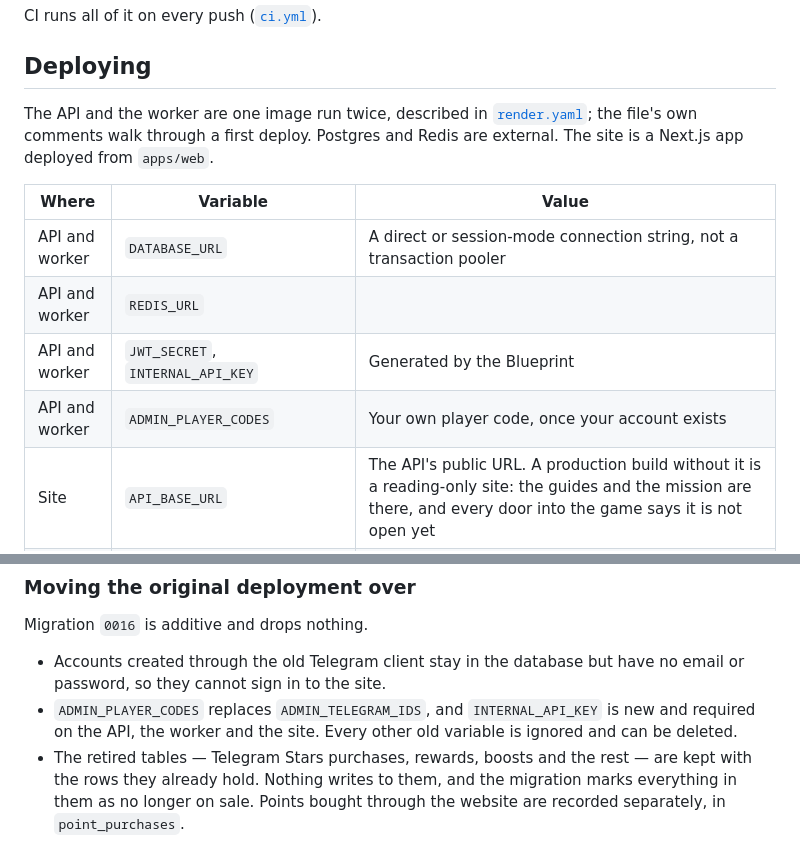
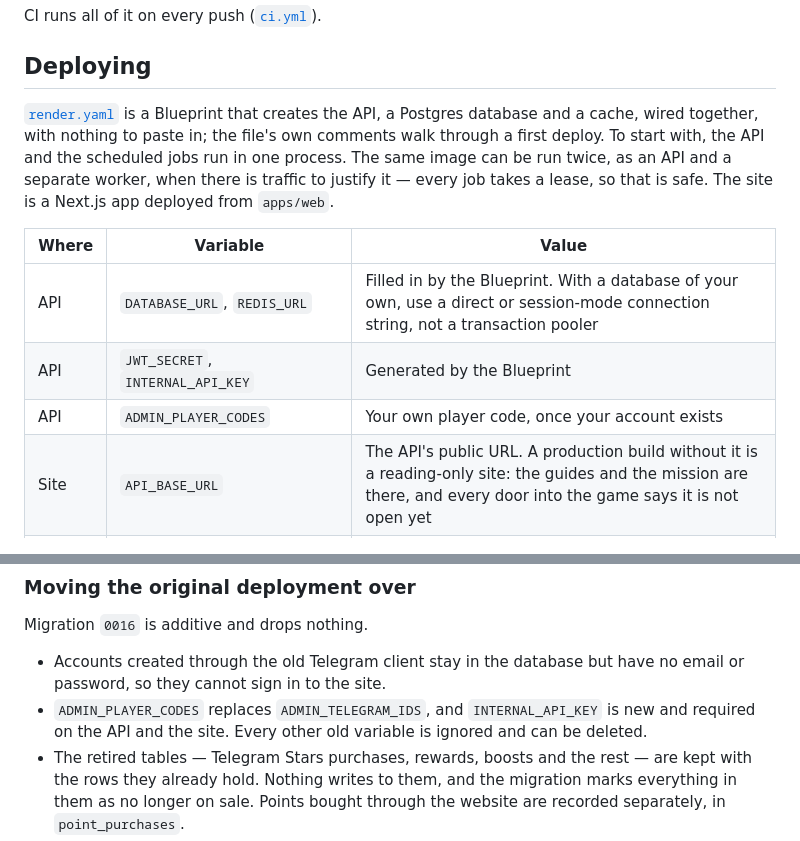
Before and after one commit to Sinadehesh/nogamper, a Markdown page: README.md, 2 parts joined by grey strips. Rendered like a GitHub page.

```diff
--- a/README.md
+++ b/README.md
@@ -284,17 +284,18 @@ CI runs all of it on every push ([`ci.yml`](.github/workflows/ci.yml)).
 
 ## Deploying
 
-The API and the worker are one image run twice, described in
-[`render.yaml`](render.yaml); the file's own comments walk through a first
-deploy. Postgres and Redis are external. The site is a Next.js app deployed
-from `apps/web`.
+[`render.yaml`](render.yaml) is a Blueprint that creates the API, a Postgres
+database and a cache, wired together, with nothing to paste in; the file's own
+comments walk through a first deploy. To start with, the API and the scheduled
+jobs run in one process. The same image can be run twice, as an API and a
+separate worker, when there is traffic to justify it — every job takes a lease,
+so that is safe. The site is a Next.js app deployed from `apps/web`.
 
 | Where | Variable | Value |
 | --- | --- | --- |
-| API and worker | `DATABASE_URL` | A direct or session-mode connection string, not a transaction pooler |
-| API and worker | `REDIS_URL` | |
-| API and worker | `JWT_SECRET`, `INTERNAL_API_KEY` | Generated by the Blueprint |
-| API and worker | `ADMIN_PLAYER_CODES` | Your own player code, once your account exists |
+| API | `DATABASE_URL`, `REDIS_URL` | Filled in by the Blueprint. With a database of your own, use a direct or session-mode connection string, not a transaction pooler |
+| API | `JWT_SECRET`, `INTERNAL_API_KEY` | Generated by the Blueprint |
+| API | `ADMIN_PLAYER_CODES` | Your own player code, once your account exists |
 | Site | `API_BASE_URL` | The API's public URL. A production build without it is a reading-only site: the guides and the mission are there, and every door into the game says it is not open yet |
 | Site | `INTERNAL_API_KEY` | The same value the API has |
 | Site | `NEXT_PUBLIC_SITE_URL` | The one public address, e.g. `https://example.com` — canonical links and the sitemap are built from it |
@@ -317,7 +318,7 @@ Migration `0016` is additive and drops nothing.
 - Accounts created through the old Telegram client stay in the database but
   have no email or password, so they cannot sign in to the site.
 - `ADMIN_PLAYER_CODES` replaces `ADMIN_TELEGRAM_IDS`, and `INTERNAL_API_KEY`
-  is new and required on the API, the worker and the site. Every other old
+  is new and required on the API and the site. Every other old
   variable is ignored and can be deleted.
 - The retired tables — Telegram Stars purchases, rewards, boosts and the rest —
   are kept with the rows they already hold. Nothing writes to them, and the
```
Also changed, not shown: other parts of README.md (+2 -2 lines), docs/screenshots/landing.png, docs/screenshots/play.png, 5 other files.
